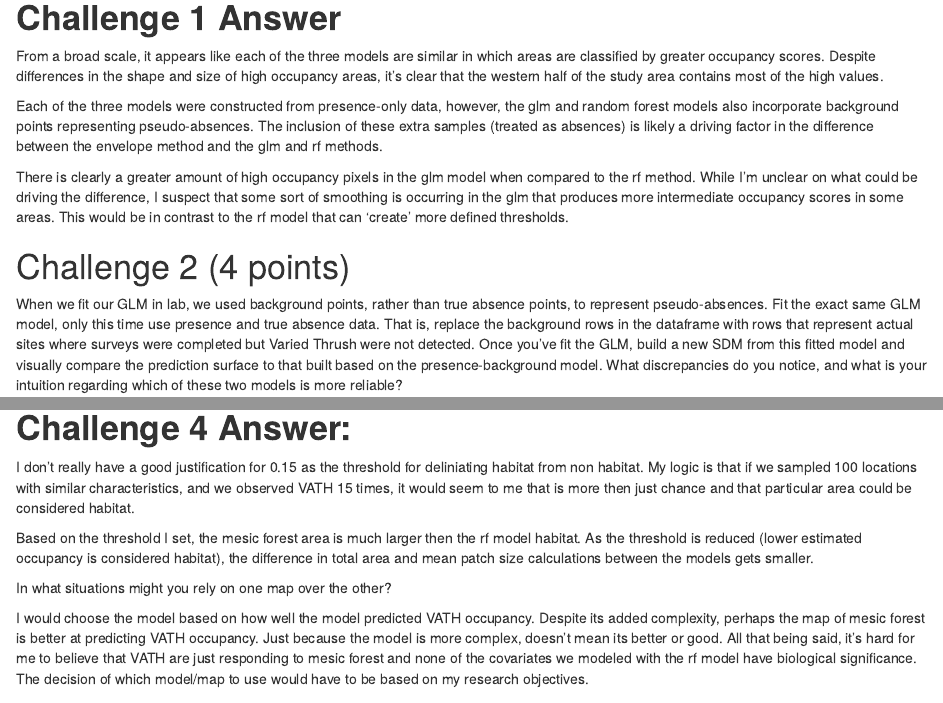
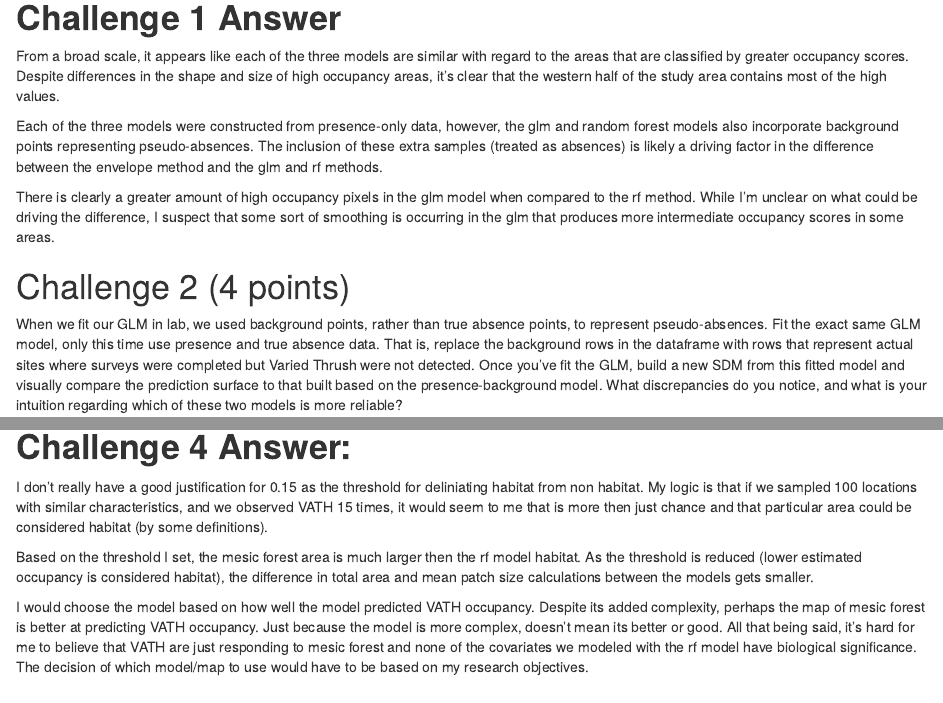
Before and after one commit to szenas/WILD-7970---SpatialEcology, an R Markdown document (Lab8/Lab 8-SJZ.Rmd): the page in a window 1100 px wide, from 7250 px down, and a second part further down, joined at a grey line. Rendered offline with R 4.5, knitr and Pandoc, with nearby package versions; some code elsewhere in the file could not run offline.

Commit message:
Update Lab 8-SJZ.Rmd
Modified the text in some of the challenge answers.

```diff
--- a/Lab8/Lab 8-SJZ.Rmd
+++ b/Lab8/Lab 8-SJZ.Rmd
@@ -183,11 +183,11 @@ plot(rfMap, main = 'Random Forest')
 
 # **Challenge 1 Answer**
 
-From a broad scale, it appears like each of the three models are similar in which areas are classified by greater occupancy scores. Despite differences in the shape and size of high occupancy areas, it's clear that the western half of the study area contains most of the high values.
+From a broad scale, it appears like each of the three models are similar with regard to the areas that are classified by greater occupancy scores. Despite differences in the shape and size of high occupancy areas, it's clear that the western half of the study area contains most of the high values.
 
 Each of the three models were constructed from presence-only data, however, the glm and random forest models also incorporate background points representing pseudo-absences. The inclusion of these extra samples (treated as absences) is likely a driving factor in the difference between the envelope method and the glm and rf methods.
 
-There is clearly a greater amount of high occupancy pixels in the glm model when compared to the rf method. While I'm unclear on what could be driving the difference, I suspect that some sort of smoothing is occurring in the glm that produces more intermediate occupancy scores in some areas. This would be in contrast to the rf model that can 'create' more defined thresholds.
+There is clearly a greater amount of high occupancy pixels in the glm model when compared to the rf method. While I'm unclear on what could be driving the difference, I suspect that some sort of smoothing is occurring in the glm that produces more intermediate occupancy scores in some areas.
 
 
 
@@ -364,11 +364,9 @@ print(resDf)
 
 # **Challenge 4 Answer:**
 
-I don't really have a good justification for 0.15 as the threshold for deliniating habitat from non habitat. My logic is that if we sampled 100 locations with similar characteristics, and we observed VATH 15 times, it would seem to me that is more then just chance and that particular area could be considered habitat.
+I don't really have a good justification for 0.15 as the threshold for deliniating habitat from non habitat. My logic is that if we sampled 100 locations with similar characteristics, and we observed VATH 15 times, it would seem to me that is more then just chance and that particular area could be considered habitat (by some definitions).
 
 Based on the threshold I set, the mesic forest area is much larger then the rf model habitat. As the threshold is reduced (lower estimated occupancy is considered habitat), the difference in total area and mean patch size calculations between the models gets smaller.
-
-In what situations might you rely on one map over the other?
 
 I would choose the model based on how well the model predicted VATH occupancy. Despite its added complexity, perhaps the map of mesic forest is better at predicting VATH occupancy. Just because the model is more complex, doesn't mean its better or good. All that being said, it's hard for me to believe that VATH are just responding to mesic forest and none of the covariates we modeled with the rf model have biological significance. The decision of which model/map to use would have to be based on my research objectives.
 
```
